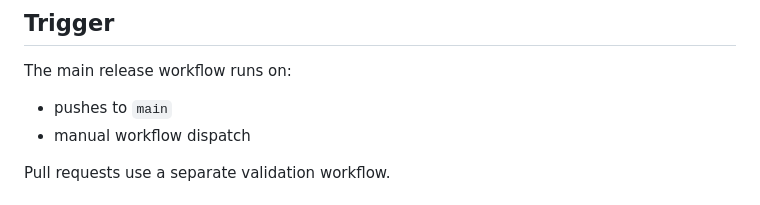
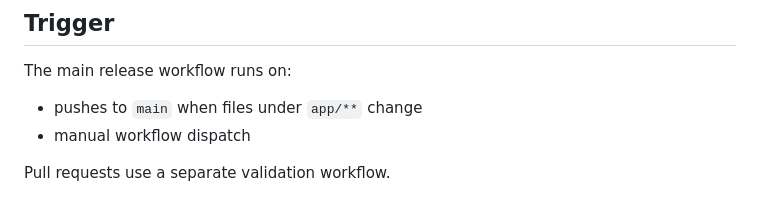
Before and after one commit to awais-clouddev/gitops-cicd-deployment-platform, a Markdown page: docs/ci-pipeline.md, the part around the change. Drawn GitHub-style.

```diff
--- a/docs/ci-pipeline.md
+++ b/docs/ci-pipeline.md
@@ -10,7 +10,7 @@ CI does not deploy directly to Kubernetes.
 
 The main release workflow runs on:
 
-- pushes to `main`
+- pushes to `main` when files under `app/**` change
 - manual workflow dispatch
 
 Pull requests use a separate validation workflow.
```
Also changed, not shown: docs/troubleshooting.md (+4 -2 lines).
